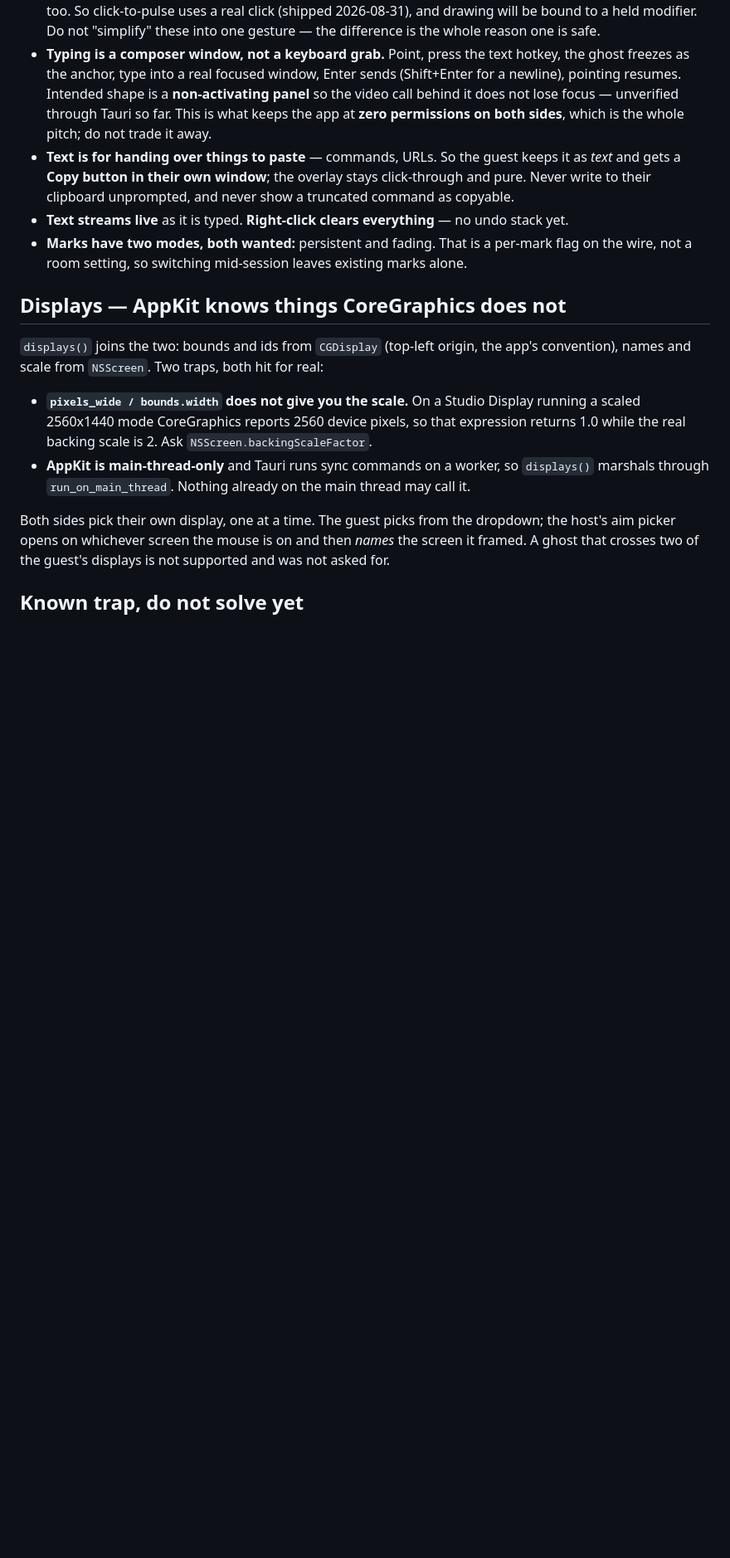
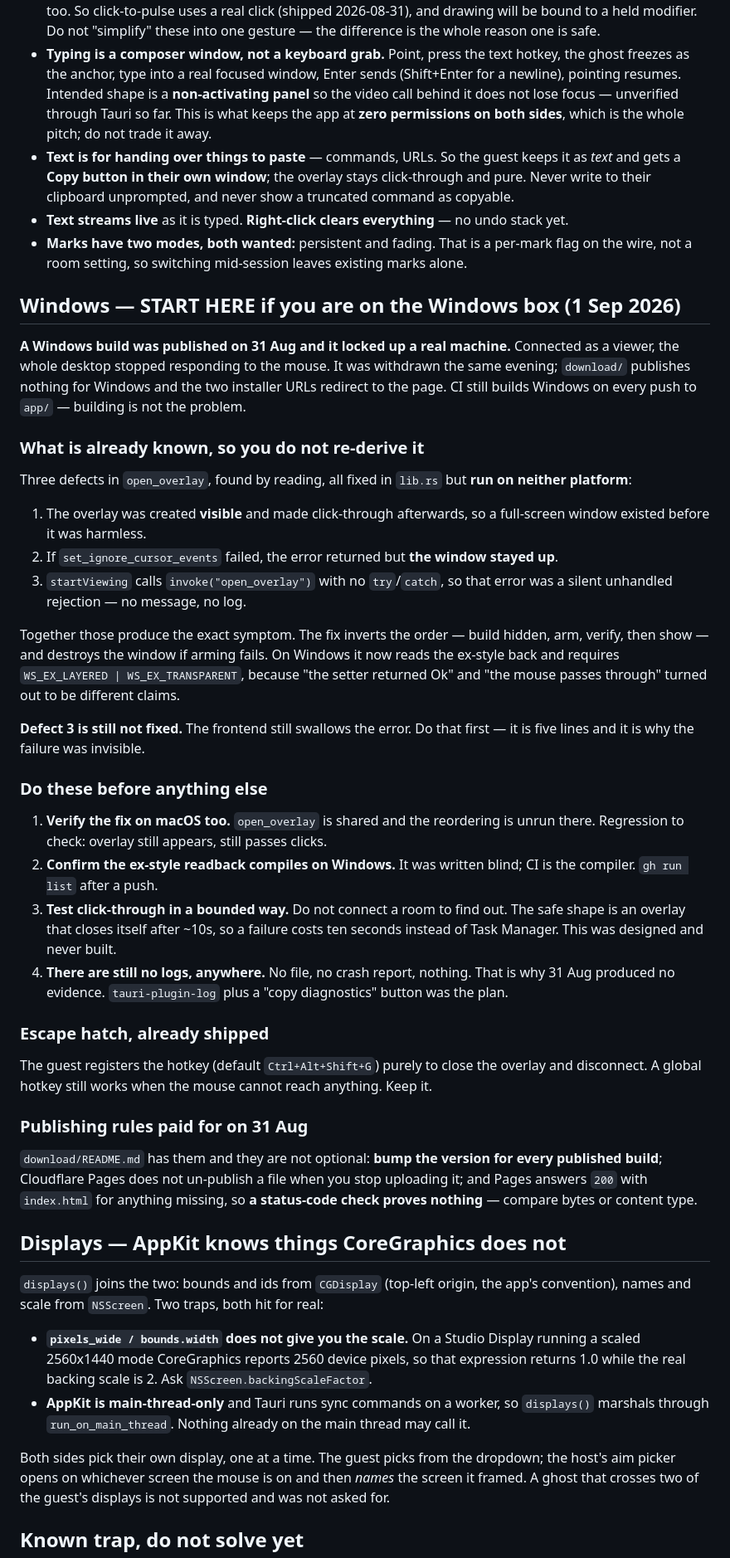
Before and after one commit to matewishkey/mwk-ghost-pointer, a Markdown page: app/CLAUDE.md, the part around the change. Shown at 83% size. Drawn GitHub-style; blank space fills up the shorter version.

Commit message:
Hand the Windows problem over in the docs, not in my head
Mate is picking this up from the Windows box, and app/CLAUDE.md still described that build
as working — a session starting there would have read stale guidance about the one thing
that is broken.

So it now says what happened, what has already been changed and not run, and what to do
first: fix the swallowed error in startViewing, verify the reordering on macOS since
open_overlay is shared, confirm the ex-style readback actually compiles, and build the
bounded overlay test so nobody has to lock a machine to learn something. Plus the standing
reminders that there are still no logs and that the guest hotkey is the way out.

The publishing rules from yesterday are cross-referenced rather than restated, and the root
file notes the withdrawal so the state is not something you have to reconstruct from commits.

```diff
--- a/app/CLAUDE.md
+++ b/app/CLAUDE.md
@@ -102,6 +102,56 @@ Settled, and not to be relitigated:
 - **Marks have two modes, both wanted:** persistent and fading. That is a per-mark flag on the
   wire, not a room setting, so switching mid-session leaves existing marks alone.
 
+## Windows — START HERE if you are on the Windows box (1 Sep 2026)
+
+**A Windows build was published on 31 Aug and it locked up a real machine.** Connected as a
+viewer, the whole desktop stopped responding to the mouse. It was withdrawn the same evening;
+`download/` publishes nothing for Windows and the two installer URLs redirect to the page.
+CI still builds Windows on every push to `app/` — building is not the problem.
+
+### What is already known, so you do not re-derive it
+
+Three defects in `open_overlay`, found by reading, all fixed in `lib.rs` but **run on neither
+platform**:
+
+1. The overlay was created **visible** and made click-through afterwards, so a full-screen
+   window existed before it was harmless.
+2. If `set_ignore_cursor_events` failed, the error returned but **the window stayed up**.
+3. `startViewing` calls `invoke("open_overlay")` with no `try`/`catch`, so that error was a
+   silent unhandled rejection — no message, no log.
+
+Together those produce the exact symptom. The fix inverts the order — build hidden, arm,
+verify, then show — and destroys the window if arming fails. On Windows it now reads the
+ex-style back and requires `WS_EX_LAYERED | WS_EX_TRANSPARENT`, because "the setter returned
+Ok" and "the mouse passes through" turned out to be different claims.
+
+**Defect 3 is still not fixed.** The frontend still swallows the error. Do that first — it is
+five lines and it is why the failure was invisible.
+
+### Do these before anything else
+
+1. **Verify the fix on macOS too.** `open_overlay` is shared and the reordering is unrun there.
+   Regression to check: overlay still appears, still passes clicks.
+2. **Confirm the ex-style readback compiles on Windows.** It was written blind; CI is the
+   compiler. `gh run list` after a push.
+3. **Test click-through in a bounded way.** Do not connect a room to find out. The safe shape
+   is an overlay that closes itself after ~10s, so a failure costs ten seconds instead of Task
+   Manager. This was designed and never built.
+4. **There are still no logs, anywhere.** No file, no crash report, nothing. That is why 31 Aug
+   produced no evidence. `tauri-plugin-log` plus a "copy diagnostics" button was the plan.
+
+### Escape hatch, already shipped
+
+The guest registers the hotkey (default `Ctrl+Alt+Shift+G`) purely to close the overlay and
+disconnect. A global hotkey still works when the mouse cannot reach anything. Keep it.
+
+### Publishing rules paid for on 31 Aug
+
+`download/README.md` has them and they are not optional: **bump the version for every published
+build**; Cloudflare Pages does not un-publish a file when you stop uploading it; and Pages
+answers `200` with `index.html` for anything missing, so **a status-code check proves nothing**
+— compare bytes or content type.
+
 ## Displays — AppKit knows things CoreGraphics does not
 
 `displays()` joins the two: bounds and ids from `CGDisplay` (top-left origin, the app's
```
Also changed, not shown: CLAUDE.md (+4 -0 lines).
